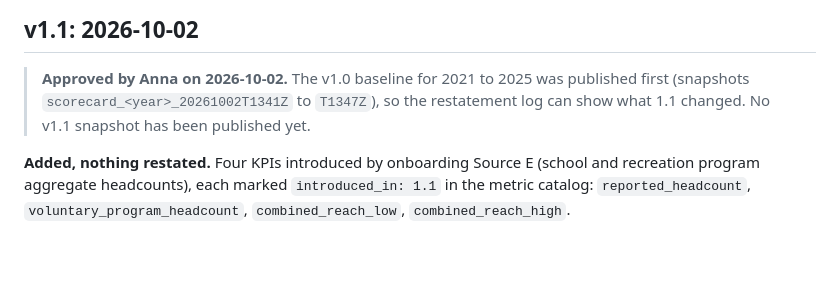
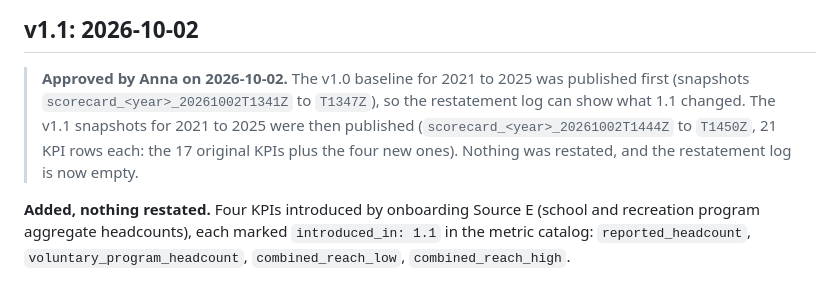
Before and after one commit to anna-malakhova-anna/football-project-next-gen, a Markdown page: docs/methodology/CHANGELOG.md, the part around the change. Drawn GitHub-style; blank space fills up the shorter version.

Commit message:
Record the v1.1 snapshots in the changelog and restatement demo
Co-Authored-By: Claude Sonnet 5.5 <noreply@anthropic.com>

```diff
--- a/docs/methodology/CHANGELOG.md
+++ b/docs/methodology/CHANGELOG.md
@@ -6,7 +6,8 @@
 ## v1.1: 2026-10-02
 
 > **Approved by Anna on 2026-10-02.** The v1.0 baseline for 2021 to 2025 was published first (snapshots `scorecard_<year>_20261002T1341Z` to
-> `T1347Z`), so the restatement log can show what 1.1 changed. No v1.1 snapshot has been published yet.
+> `T1347Z`), so the restatement log can show what 1.1 changed. The v1.1 snapshots for 2021 to 2025 were then published
+> (`scorecard_<year>_20261002T1444Z` to `T1450Z`, 21 KPI rows each: the 17 original KPIs plus the four new ones). Nothing was restated, and the restatement log is now empty.
 
 **Added, nothing restated.** Four KPIs introduced by onboarding Source E (school and recreation program aggregate headcounts), each marked
 `introduced_in: 1.1` in the metric catalog: `reported_headcount`, `voluntary_program_headcount`, `combined_reach_low`, `combined_reach_high`.
```
Also changed, not shown: docs/reports/restatement_demo.md (+1 -2 lines).
